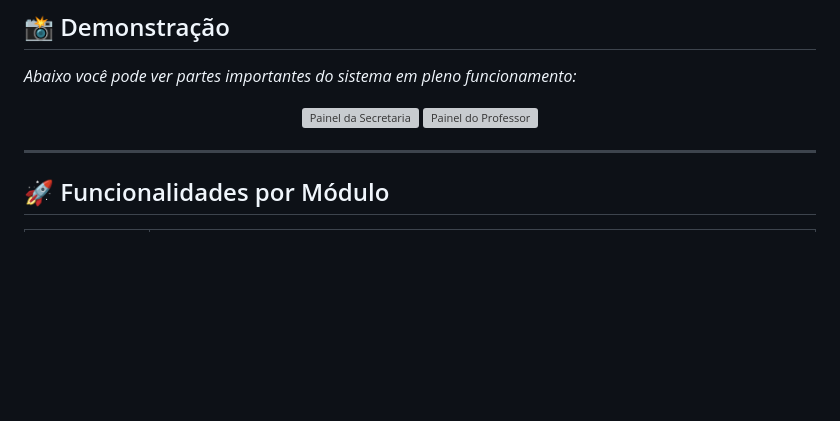
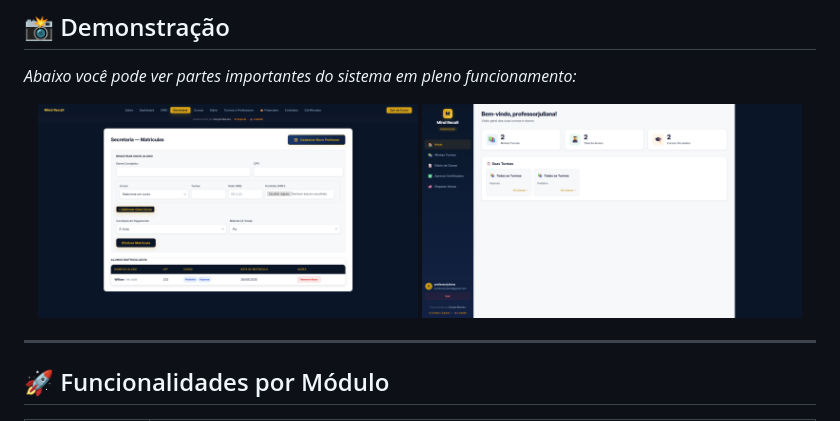
Before and after one commit to danyelgomess/Projeto-Gerenciamento-Escolar-Mind-Recall, a Markdown page: README.md, the part around the change. Rendered like a GitHub page; blank space fills up the shorter version; grey boxes are pictures that could not be loaded.

```diff
--- a/README.md
+++ b/README.md
@@ -37,8 +37,8 @@ O **Mind Recall** é uma plataforma educacional (ERP) completa, desenvolvida par
 *Abaixo você pode ver partes importantes do sistema em pleno funcionamento:*
 
 <div align="center">
-  <img src="Secretaria Painel.jpg" alt="Painel da Secretaria" width="48%">
-  <img src="Professor Painel.jpg" alt="Painel do Professor" width="48%">
+  <img src="Secretaria%20Painel.png" alt="Painel da Secretaria" width="48%">
+  <img src="Professor%20Painel.png" alt="Painel do Professor" width="48%">
 </div>
 
 ---
```
